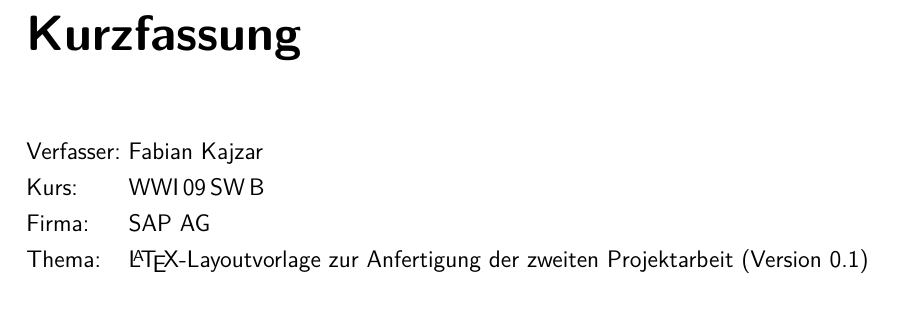
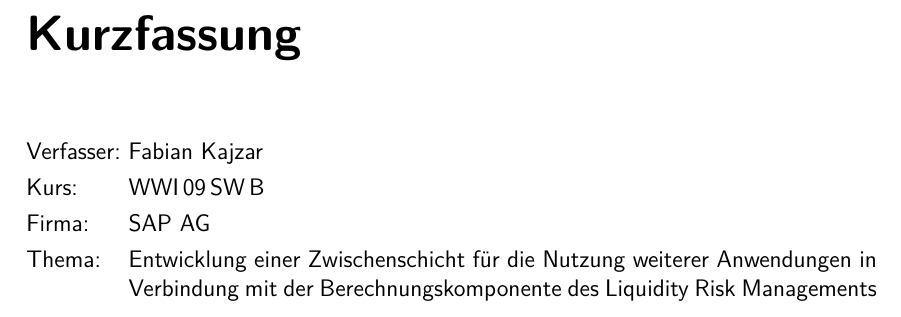
Before and after one commit to Fabian-K/Bachelorarbeit, a LaTeX document (se-pa2-vorlage.tex): part of page 2 of 13, cut so that both start at the same text. Compiled offline with pdfLaTeX; an older LaTeX class or package is replaced by its successor.

Commit message:
kurzfassung title changed

```diff
--- a/se-pa2-vorlage.tex
+++ b/se-pa2-vorlage.tex
@@ -68,8 +68,8 @@ sperrvermerk=nein,
 % ausserdem besteht die Gefahr inkonsistenter Titel auf dem Titelblatt und in der
 % Kurzfassung
 %
-%\seKurzfassung{} % dieses Kommando sollte standardm\"assig verwendet werden
-\seKurzfassung[\LaTeX-Layoutvorlage zur Anfertigung der zweiten Projektarbeit (Version \version)]{}
+\seKurzfassung{} % dieses Kommando sollte standardm\"assig verwendet werden
+%\seKurzfassung[\LaTeX-Layoutvorlage zur Anfertigung der zweiten Projektarbeit (Version \version)]{}
 
 % Beispiel f\"ur ein Kapitel, dass vor dem Einleitungskapitel kommt, z. B. ein Vorwort oder eine Danksagung
 \seKapitelVorEinleitung{Vorwort}
```
Also changed, not shown: se-pa2-vorlage.pdf.
